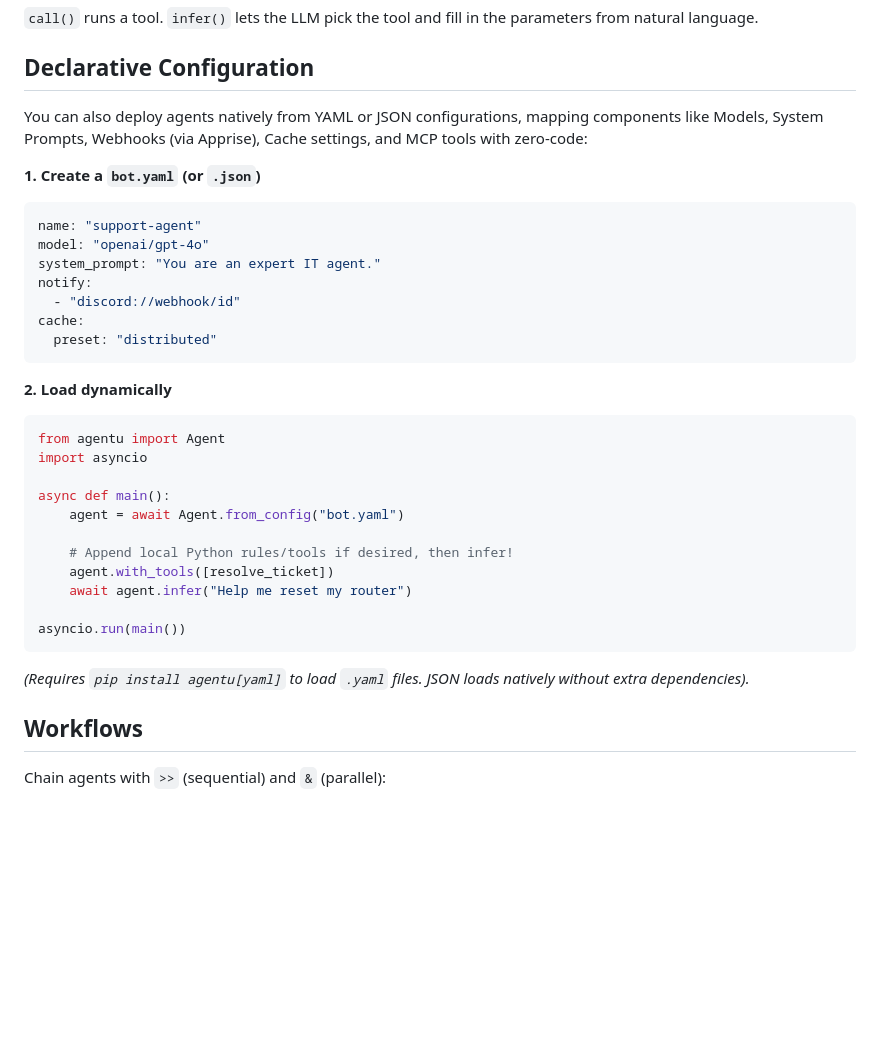
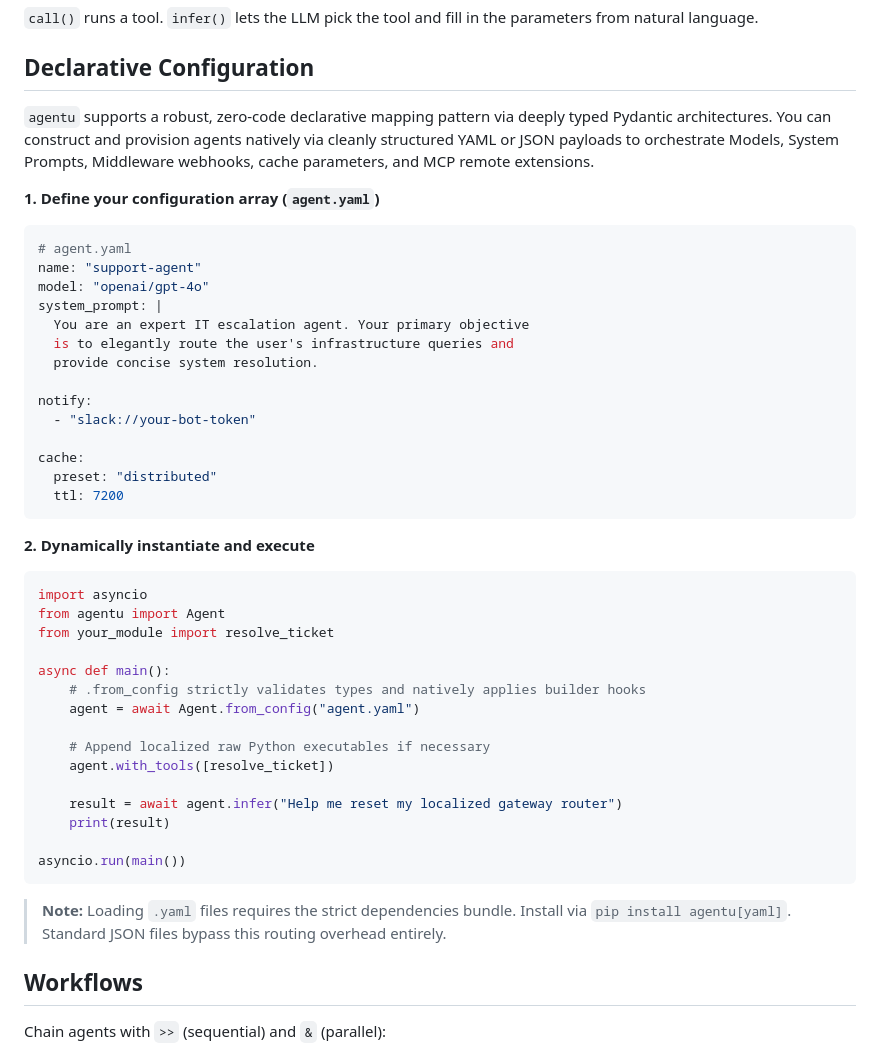
Before and after one commit to hemanth/agentu, a Markdown page: README.md, the part around the change. Drawn GitHub-style; blank space fills up the shorter version.

Commit message:
docs: enhance Declarative Configuration section

````diff
--- a/README.md
+++ b/README.md
@@ -27,35 +27,48 @@ result = await agent.infer("Find me laptops under $1500")
 
 ## Declarative Configuration
 
-You can also deploy agents natively from YAML or JSON configurations, mapping components like Models, System Prompts, Webhooks (via Apprise), Cache settings, and MCP tools with zero-code:
+`agentu` supports a robust, zero-code declarative mapping pattern via deeply typed Pydantic architectures. You can construct and provision agents natively via cleanly structured YAML or JSON payloads to orchestrate Models, System Prompts, Middleware webhooks, cache parameters, and MCP remote extensions.
 
-**1. Create a `bot.yaml` (or `.json`)**
+**1. Define your configuration array (`agent.yaml`)**
+
 ```yaml
+# agent.yaml
 name: "support-agent"
 model: "openai/gpt-4o"
-system_prompt: "You are an expert IT agent."
+system_prompt: |
+  You are an expert IT escalation agent. Your primary objective
+  is to elegantly route the user's infrastructure queries and
+  provide concise system resolution.
+
 notify:
-  - "discord://webhook/id"
+  - "slack://your-bot-token"
+
 cache:
   preset: "distributed"
+  ttl: 7200
 ```
 
-**2. Load dynamically**
+**2. Dynamically instantiate and execute**
+
 ```python
+import asyncio
 from agentu import Agent
-import asyncio
+from your_module import resolve_ticket
 
 async def main():
-    agent = await Agent.from_config("bot.yaml")
+    # .from_config strictly validates types and natively applies builder hooks
+    agent = await Agent.from_config("agent.yaml")
 
-    # Append local Python rules/tools if desired, then infer!
+    # Append localized raw Python executables if necessary
     agent.with_tools([resolve_ticket])
-    await agent.infer("Help me reset my router")
+
+    result = await agent.infer("Help me reset my localized gateway router")
+    print(result)
 
 asyncio.run(main())
 ```
 
-*(Requires `pip install agentu[yaml]` to load `.yaml` files. JSON loads natively without extra dependencies).*
+> **Note:** Loading `.yaml` files requires the strict dependencies bundle. Install via `pip install agentu[yaml]`. Standard JSON files bypass this routing overhead entirely.
 
 ## Workflows
 
````
